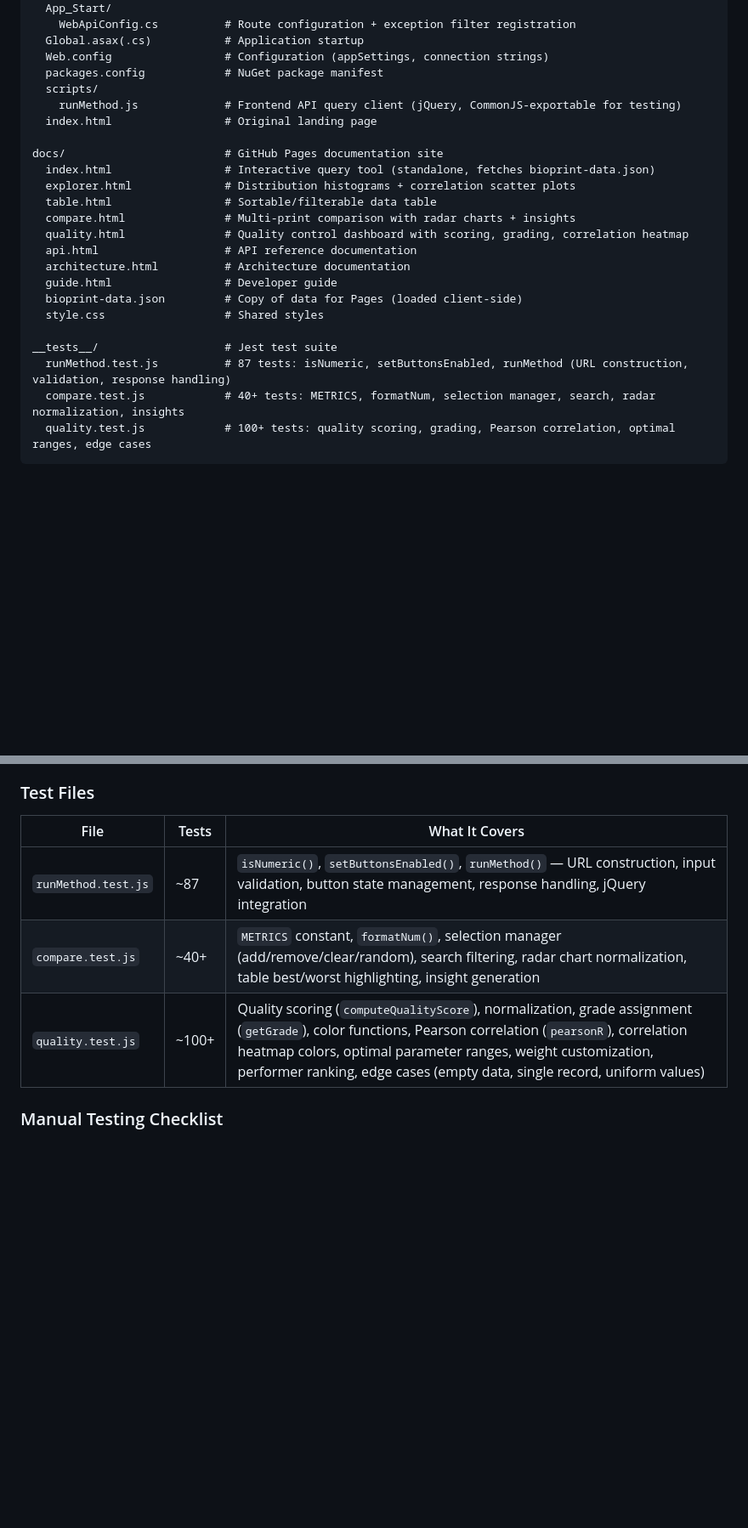
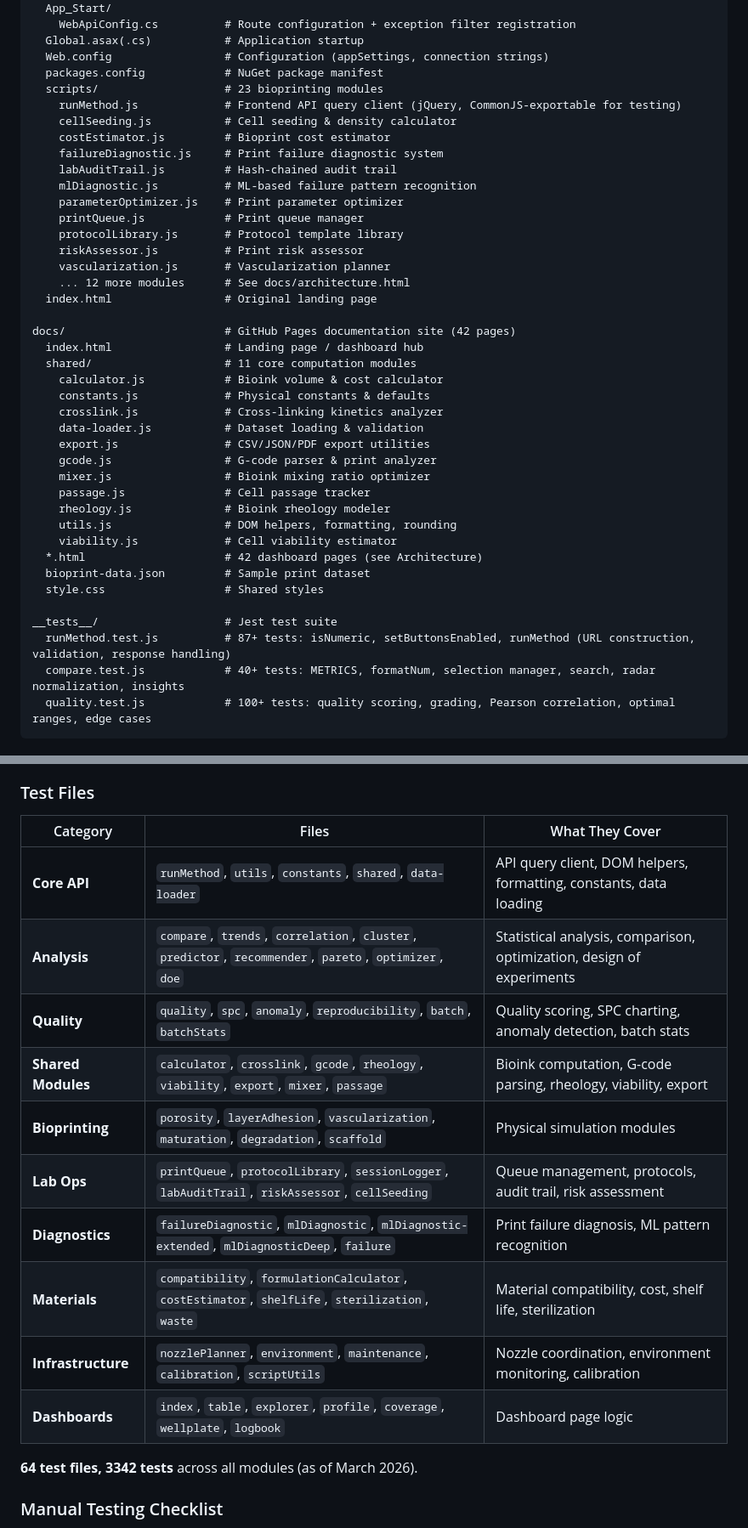
Before and after one commit to sauravbhattacharya001/BioBots, a Markdown page: .github/copilot-instructions.md, 2 parts joined by grey strips. Shown at 85% size. GitHub-like rendering; blank space fills up the shorter version.

````diff
--- a/.github/copilot-instructions.md
+++ b/.github/copilot-instructions.md
@@ -34,24 +34,41 @@ Try/                         # Main web project ("BioBots 1 tool.csproj")
   Global.asax(.cs)           # Application startup
   Web.config                 # Configuration (appSettings, connection strings)
   packages.config            # NuGet package manifest
-  scripts/
+  scripts/                   # 23 bioprinting modules
     runMethod.js             # Frontend API query client (jQuery, CommonJS-exportable for testing)
+    cellSeeding.js           # Cell seeding & density calculator
+    costEstimator.js         # Bioprint cost estimator
+    failureDiagnostic.js     # Print failure diagnostic system
+    labAuditTrail.js         # Hash-chained audit trail
+    mlDiagnostic.js          # ML-based failure pattern recognition
+    parameterOptimizer.js    # Print parameter optimizer
+    printQueue.js            # Print queue manager
+    protocolLibrary.js       # Protocol template library
+    riskAssessor.js          # Print risk assessor
+    vascularization.js       # Vascularization planner
+    ... 12 more modules      # See docs/architecture.html
   index.html                 # Original landing page
 
-docs/                        # GitHub Pages documentation site
-  index.html                 # Interactive query tool (standalone, fetches bioprint-data.json)
-  explorer.html              # Distribution histograms + correlation scatter plots
-  table.html                 # Sortable/filterable data table
-  compare.html               # Multi-print comparison with radar charts + insights
-  quality.html               # Quality control dashboard with scoring, grading, correlation heatmap
-  api.html                   # API reference documentation
-  architecture.html          # Architecture documentation
-  guide.html                 # Developer guide
-  bioprint-data.json         # Copy of data for Pages (loaded client-side)
+docs/                        # GitHub Pages documentation site (42 pages)
+  index.html                 # Landing page / dashboard hub
+  shared/                    # 11 core computation modules
+    calculator.js            # Bioink volume & cost calculator
+    constants.js             # Physical constants & defaults
+    crosslink.js             # Cross-linking kinetics analyzer
+    data-loader.js           # Dataset loading & validation
+    export.js                # CSV/JSON/PDF export utilities
+    gcode.js                 # G-code parser & print analyzer
+    mixer.js                 # Bioink mixing ratio optimizer
+    passage.js               # Cell passage tracker
+    rheology.js              # Bioink rheology modeler
+    utils.js                 # DOM helpers, formatting, rounding
+    viability.js             # Cell viability estimator
+  *.html                     # 42 dashboard pages (see Architecture)
+  bioprint-data.json         # Sample print dataset
   style.css                  # Shared styles
 
 __tests__/                   # Jest test suite
-  runMethod.test.js          # 87 tests: isNumeric, setButtonsEnabled, runMethod (URL construction, validation, response handling)
+  runMethod.test.js          # 87+ tests: isNumeric, setButtonsEnabled, runMethod (URL construction, validation, response handling)
   compare.test.js            # 40+ tests: METRICS, formatNum, selection manager, search, radar normalization, insights
   quality.test.js            # 100+ tests: quality scoring, grading, Pearson correlation, optimal ranges, edge cases
 ```
@@ -142,11 +159,20 @@ npx jest --watch
 
 ### Test Files
 
-| File | Tests | What It Covers |
-|------|-------|----------------|
-| `runMethod.test.js` | ~87 | `isNumeric()`, `setButtonsEnabled()`, `runMethod()` — URL construction, input validation, button state management, response handling, jQuery integration |
-| `compare.test.js` | ~40+ | `METRICS` constant, `formatNum()`, selection manager (add/remove/clear/random), search filtering, radar chart normalization, table best/worst highlighting, insight generation |
-| `quality.test.js` | ~100+ | Quality scoring (`computeQualityScore`), normalization, grade assignment (`getGrade`), color functions, Pearson correlation (`pearsonR`), correlation heatmap colors, optimal parameter ranges, weight customization, performer ranking, edge cases (empty data, single record, uniform values) |
+| Category | Files | What They Cover |
+|----------|-------|-----------------|
+| **Core API** | `runMethod`, `utils`, `constants`, `shared`, `data-loader` | API query client, DOM helpers, formatting, constants, data loading |
+| **Analysis** | `compare`, `trends`, `correlation`, `cluster`, `predictor`, `recommender`, `pareto`, `optimizer`, `doe` | Statistical analysis, comparison, optimization, design of experiments |
+| **Quality** | `quality`, `spc`, `anomaly`, `reproducibility`, `batch`, `batchStats` | Quality scoring, SPC charting, anomaly detection, batch stats |
+| **Shared Modules** | `calculator`, `crosslink`, `gcode`, `rheology`, `viability`, `export`, `mixer`, `passage` | Bioink computation, G-code parsing, rheology, viability, export |
+| **Bioprinting** | `porosity`, `layerAdhesion`, `vascularization`, `maturation`, `degradation`, `scaffold` | Physical simulation modules |
+| **Lab Ops** | `printQueue`, `protocolLibrary`, `sessionLogger`, `labAuditTrail`, `riskAssessor`, `cellSeeding` | Queue management, protocols, audit trail, risk assessment |
+| **Diagnostics** | `failureDiagnostic`, `mlDiagnostic`, `mlDiagnostic-extended`, `mlDiagnosticDeep`, `failure` | Print failure diagnosis, ML pattern recognition |
+| **Materials** | `compatibility`, `formulationCalculator`, `costEstimator`, `shelfLife`, `sterilization`, `waste` | Material compatibility, cost, shelf life, sterilization |
+| **Infrastructure** | `nozzlePlanner`, `environment`, `maintenance`, `calibration`, `scriptUtils` | Nozzle coordination, environment monitoring, calibration |
+| **Dashboards** | `index`, `table`, `explorer`, `profile`, `coverage`, `wellplate`, `logbook` | Dashboard page logic |
+
+**64 test files, 3342 tests** across all modules (as of March 2026).
 
 ### Manual Testing Checklist
 
````
Also changed, not shown: other parts of .github/copilot-instructions.md (+1 -1 lines), ARCHITECTURE.md (+42 -18 lines).
